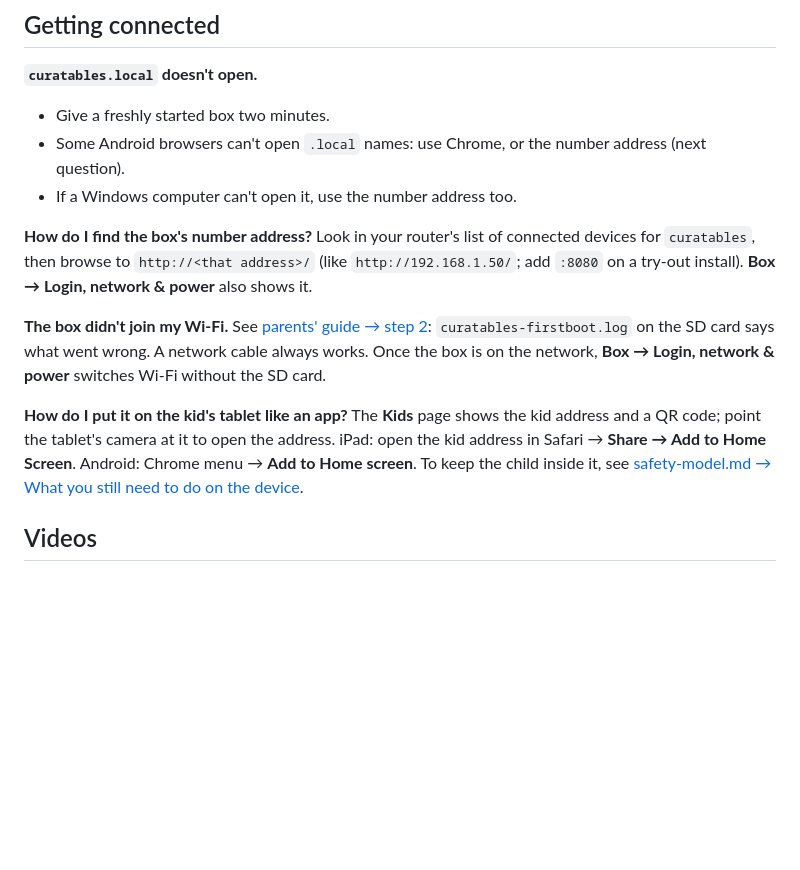
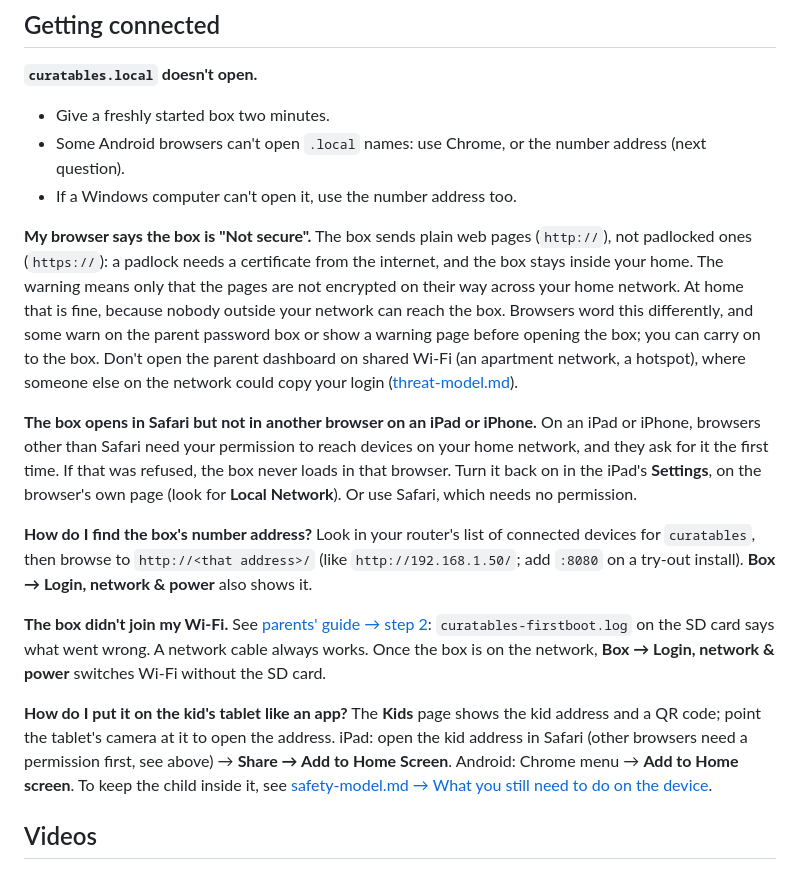
Before and after one commit to MadeByTokens/curatables, a Markdown page: docs/faq.md, the part around the change. GitHub-like rendering; blank space fills up the shorter version.

Commit message:
FAQ: the "Not secure" label and iPad browsers that need a permission
The box serves plain HTTP, so browsers label it "Not secure" and some
warn on the password box or show a warning page first. The new entry
says what that means at home and repeats the shared Wi-Fi caution from
the threat model.

On iPadOS and iOS every browser except Safari must be allowed to reach
devices on the home network; once refused, the box never loads in that
browser and looks broken. The second entry explains this and the fix,
and the home-screen steps in the FAQ and both guides now say to use
Safari on an iPad.

Neither entry quotes browser messages: their exact wording was not
checked on a device.

```diff
--- a/docs/faq.md
+++ b/docs/faq.md
@@ -15,6 +15,25 @@ type commands on the box (over SSH). Setup problems are in the
   number address (next question).
 - If a Windows computer can't open it, use the number address too.
 
+**My browser says the box is "Not secure".**
+The box sends plain web pages (`http://`), not padlocked ones
+(`https://`): a padlock needs a certificate from the internet, and the
+box stays inside your home. The warning means only that the pages are
+not encrypted on their way across your home network. At home that is
+fine, because nobody outside your network can reach the box. Browsers
+word this differently, and some warn on the parent password box or show
+a warning page before opening the box; you can carry on to the box.
+Don't open the parent dashboard on shared Wi-Fi (an apartment network,
+a hotspot), where someone else on the network could copy your login
+([threat-model.md](threat-model.md#session-theft-on-the-lan)).
+
+**The box opens in Safari but not in another browser on an iPad or iPhone.**
+On an iPad or iPhone, browsers other than Safari need your permission
+to reach devices on your home network, and they ask for it the first
+time. If that was refused, the box never loads in that browser. Turn
+it back on in the iPad's **Settings**, on the browser's own page (look
+for **Local Network**). Or use Safari, which needs no permission.
+
 **How do I find the box's number address?**
 Look in your router's list of connected devices for `curatables`, then
 browse to `http://<that address>/` (like `http://192.168.1.50/`; add
@@ -29,7 +48,9 @@ network & power** switches Wi-Fi without the SD card.
 
 **How do I put it on the kid's tablet like an app?**
 The **Kids** page shows the kid address and a QR code; point the tablet's
-camera at it to open the address. iPad: open the kid address in Safari → **Share → Add to Home Screen**.
+camera at it to open the address. iPad: open the kid address in Safari
+(other browsers need a permission first, see above) → **Share → Add to
+Home Screen**.
 Android: Chrome menu → **Add to Home screen**. To keep the child inside
 it, see [safety-model.md → What you still need to do on the
 device](safety-model.md#what-you-still-need-to-do-on-the-device).
```
Also changed, not shown: docs/guide/parents.md (+2 -1 lines), docs/parents-guide.md (+2 -1 lines).
